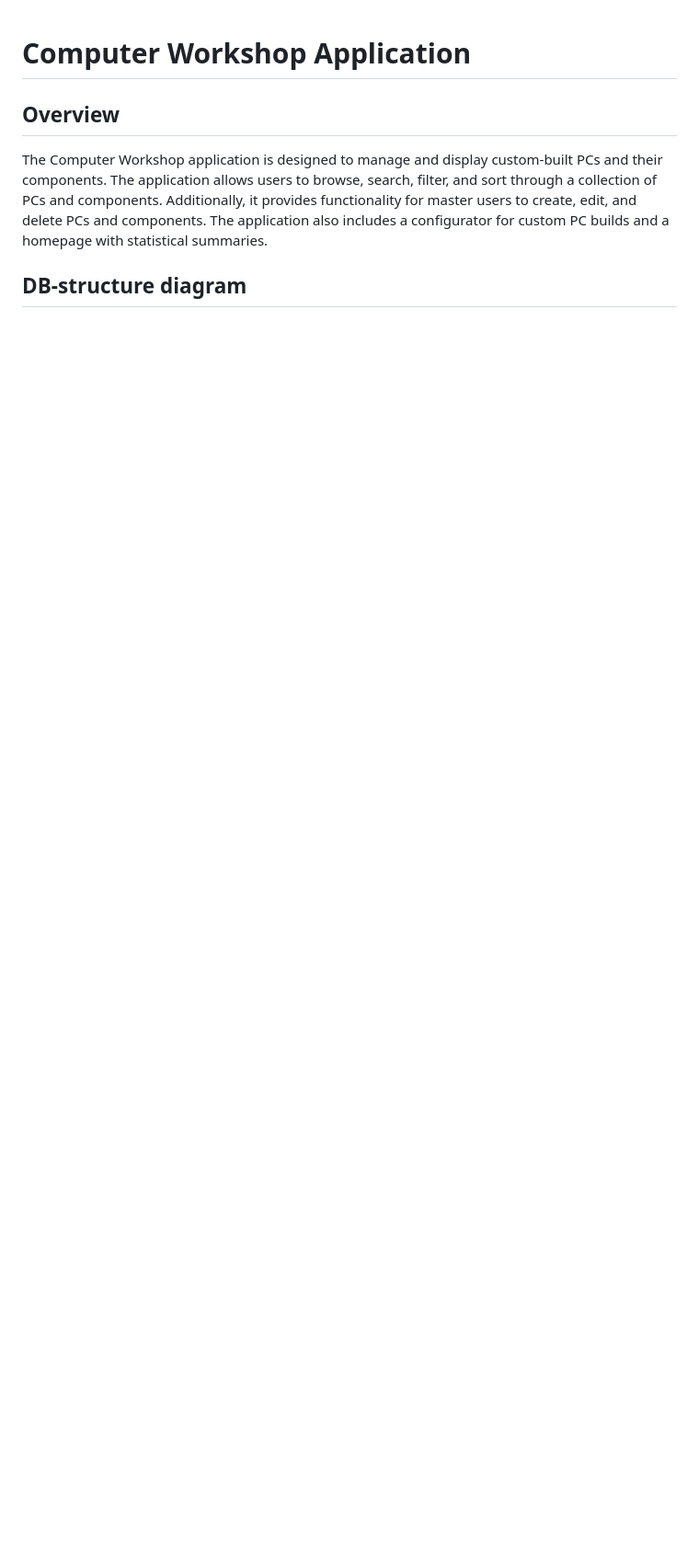
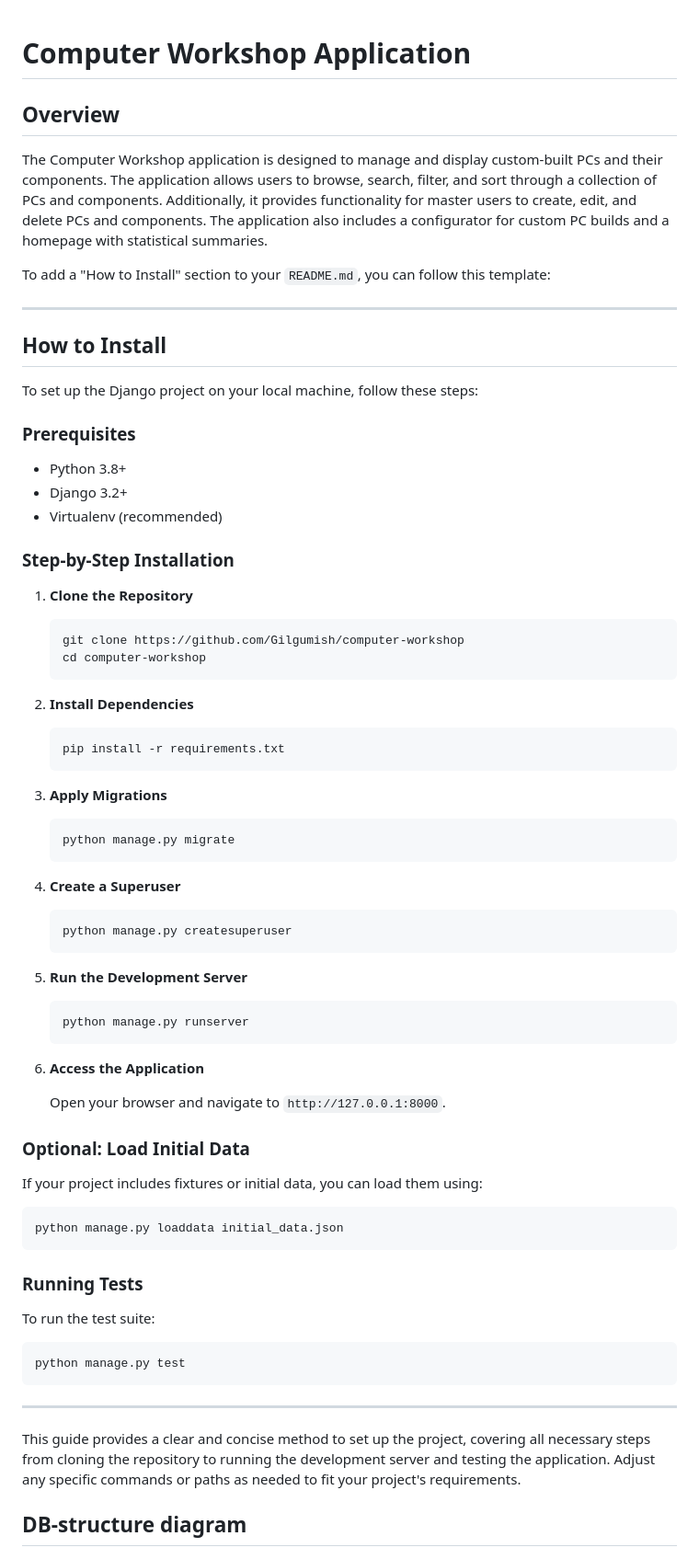
Before and after one commit to Gilgumish/computer-workshop, a Markdown page: README.md, the part around the change. Shown at 92% size. GitHub-like rendering; blank space fills up the shorter version.

Commit message:
Add How to Install for README.md

````diff
--- a/README.md
+++ b/README.md
@@ -3,6 +3,79 @@
 ## Overview
 
 The Computer Workshop application is designed to manage and display custom-built PCs and their components. The application allows users to browse, search, filter, and sort through a collection of PCs and components. Additionally, it provides functionality for master users to create, edit, and delete PCs and components. The application also includes a configurator for custom PC builds and a homepage with statistical summaries.
+
+
+To add a "How to Install" section to your `README.md`, you can follow this template:
+
+---
+
+## How to Install
+
+To set up the Django project on your local machine, follow these steps:
+
+### Prerequisites
+
+- Python 3.8+
+- Django 3.2+
+- Virtualenv (recommended)
+
+### Step-by-Step Installation
+
+1. **Clone the Repository**
+
+   ```sh
+   git clone https://github.com/Gilgumish/computer-workshop
+   cd computer-workshop
+   ```
+
+2. **Install Dependencies**
+
+   ```sh
+   pip install -r requirements.txt
+   ```
+
+4. **Apply Migrations**
+
+   ```sh
+   python manage.py migrate
+   ```
+
+5. **Create a Superuser**
+
+   ```sh
+   python manage.py createsuperuser
+   ```
+
+6. **Run the Development Server**
+
+   ```sh
+   python manage.py runserver
+   ```
+
+7. **Access the Application**
+
+   Open your browser and navigate to `http://127.0.0.1:8000`.
+
+### Optional: Load Initial Data
+
+If your project includes fixtures or initial data, you can load them using:
+
+```sh
+python manage.py loaddata initial_data.json
+```
+
+### Running Tests
+
+To run the test suite:
+
+```sh
+python manage.py test
+```
+
+---
+
+This guide provides a clear and concise method to set up the project, covering all necessary steps from cloning the repository to running the development server and testing the application. Adjust any specific commands or paths as needed to fit your project's requirements.
+
 
 ## DB-structure diagram
 
````
